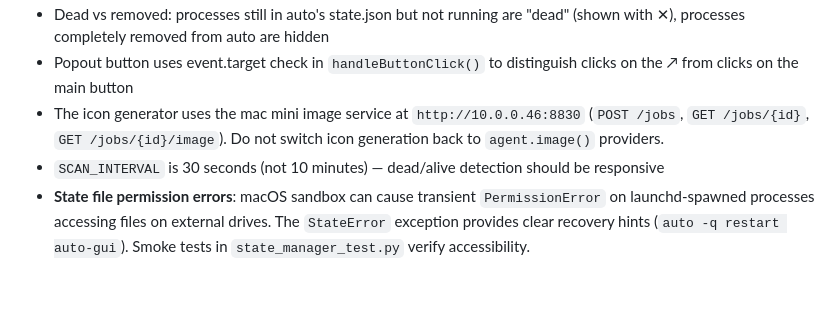
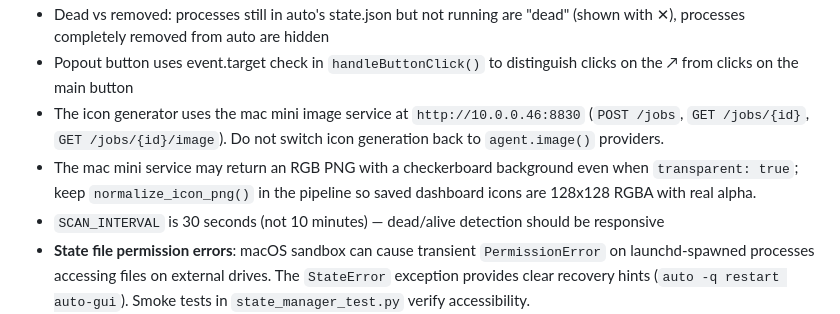
Before and after one commit to darrenoakey/auto-gui, a Markdown page: claude.md, the part around the change. Rendered like a GitHub page; blank space fills up the shorter version.

Commit message:
Document icon service transparency normalization

```diff
--- a/claude.md
+++ b/claude.md
@@ -88,5 +88,6 @@ All tests are in `src/*_test.py` files. Run with `pytest src/`.
 - Dead vs removed: processes still in auto's state.json but not running are "dead" (shown with ✕), processes completely removed from auto are hidden
 - Popout button uses event.target check in `handleButtonClick()` to distinguish clicks on the ↗ from clicks on the main button
 - The icon generator uses the mac mini image service at `http://10.0.0.46:8830` (`POST /jobs`, `GET /jobs/{id}`, `GET /jobs/{id}/image`). Do not switch icon generation back to `agent.image()` providers.
+- The mac mini service may return an RGB PNG with a checkerboard background even when `transparent: true`; keep `normalize_icon_png()` in the pipeline so saved dashboard icons are 128x128 RGBA with real alpha.
 - `SCAN_INTERVAL` is 30 seconds (not 10 minutes) — dead/alive detection should be responsive
 - **State file permission errors**: macOS sandbox can cause transient `PermissionError` on launchd-spawned processes accessing files on external drives. The `StateError` exception provides clear recovery hints (`auto -q restart auto-gui`). Smoke tests in `state_manager_test.py` verify accessibility.
```
